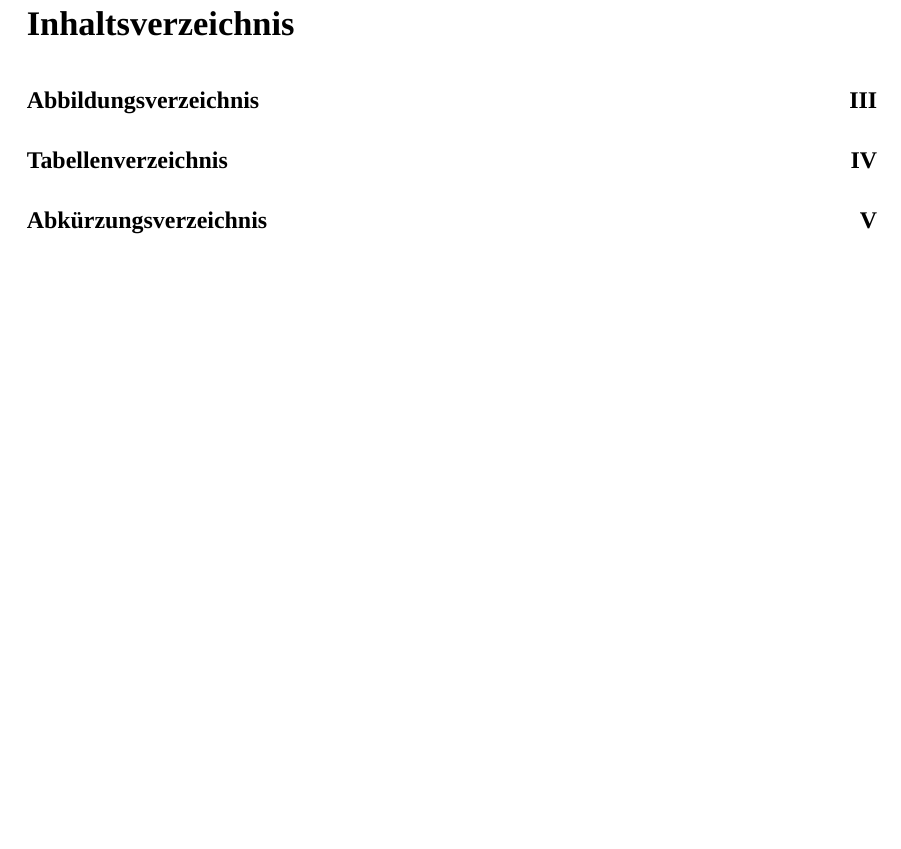
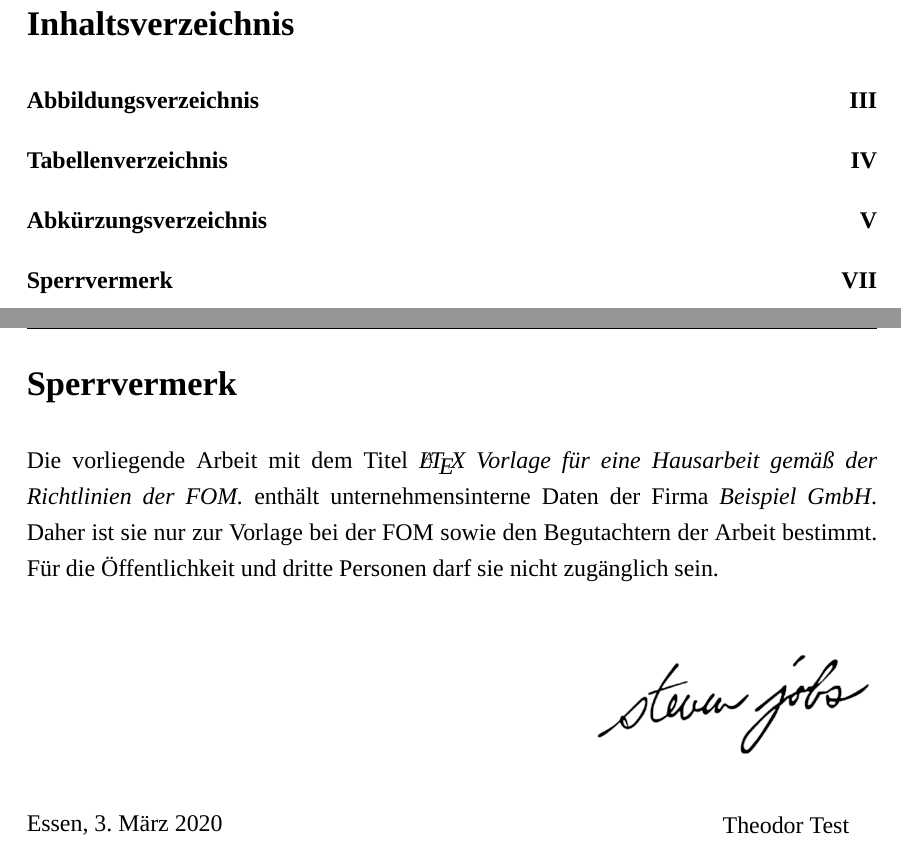
Before and after one commit to mrbene93/latex-vorlage-fom-it, a LaTeX document (main.tex, which reads erklaerungen/sperrvermerk.tex): part of page 2 of 7 before the commit and two parts of pages 2 and 7 of 8 after it, the two joined at a grey line, cut so that both start at the same text, the shorter picture padded with empty space. Compiled offline with XeLaTeX.

Commit message:
Sperrvermerkvorlage hinzugefügt.

```diff
--- /dev/null
+++ b/erklaerungen/sperrvermerk.tex
@@ -0,0 +1,19 @@
+\addsec{Sperrvermerk}
+    Die vorliegende Arbeit mit dem Titel \textit{\metaTitel} enthält unternehmensinterne Daten der Firma \textit{Beispiel GmbH}.
+    Daher ist sie nur zur Vorlage bei der FOM sowie den Begutachtern der Arbeit bestimmt.
+    Für die Öffentlichkeit und dritte Personen darf sie nicht zugänglich sein.
+    \newline
+
+    \begin{flushright}
+        \includegraphics[width=5cm]{abbildungen/unterschrift.png}
+    \end{flushright}
+    \begin{minipage}{0.48\textwidth}
+        \begin{flushleft}
+            \metaOrt{}, \today
+        \end{flushleft}
+    \end{minipage}
+    \begin{minipage}{0.48\textwidth}
+        \begin{flushright}
+            \metaAutor{}
+        \end{flushright}
+    \end{minipage}
--- a/main.tex
+++ b/main.tex
@@ -190,6 +190,10 @@
     \include{verzeichnisse/glossar}
     %TC:endignore
 
+    % Sperrvermerk
+    \lhead{Sperrvermerk}
+    \include{erklaerungen/sperrvermerk}
+
 
     % Hauptteil
     \setcounter{page}{1}
```
